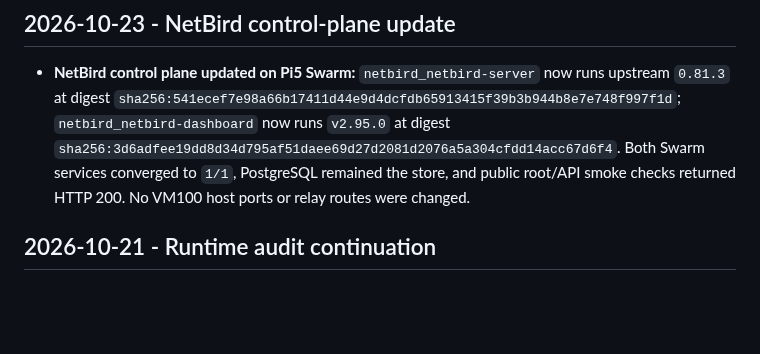
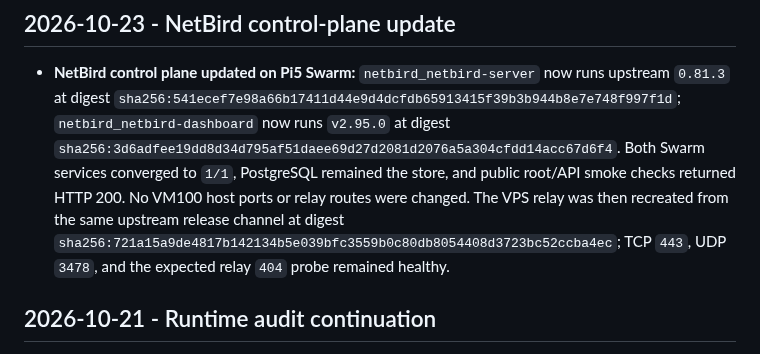
Before and after one commit to dungxbuif/Homelab, a Markdown page: docs/LOG.md, the part around the change. Drawn GitHub-style; blank space fills up the shorter version.

Commit message:
docs: record NetBird relay update

```diff
--- a/docs/LOG.md
+++ b/docs/LOG.md
@@ -29,7 +29,10 @@ timestamp: 2026-07-03T15:14:00Z
   `sha256:3d6adfee19dd8d34d795af51daee69d27d2081d2076a5a304cfdd14acc67d6f4`.
   Both Swarm services converged to `1/1`, PostgreSQL remained the store, and
   public root/API smoke checks returned HTTP 200. No VM100 host ports or relay
-  routes were changed.
+  routes were changed. The VPS relay was then recreated from the same upstream
+  release channel at digest
+  `sha256:721a15a9de4817b142134b5e039bfc3559b0c80db8054408d3723bc52ccba4ec`;
+  TCP `443`, UDP `3478`, and the expected relay `404` probe remained healthy.
 
 ## 2026-10-21 - Runtime audit continuation
 
```
Also changed, not shown: docs/deployments/netbird-2026-09-13.md (+3 -0 lines).
